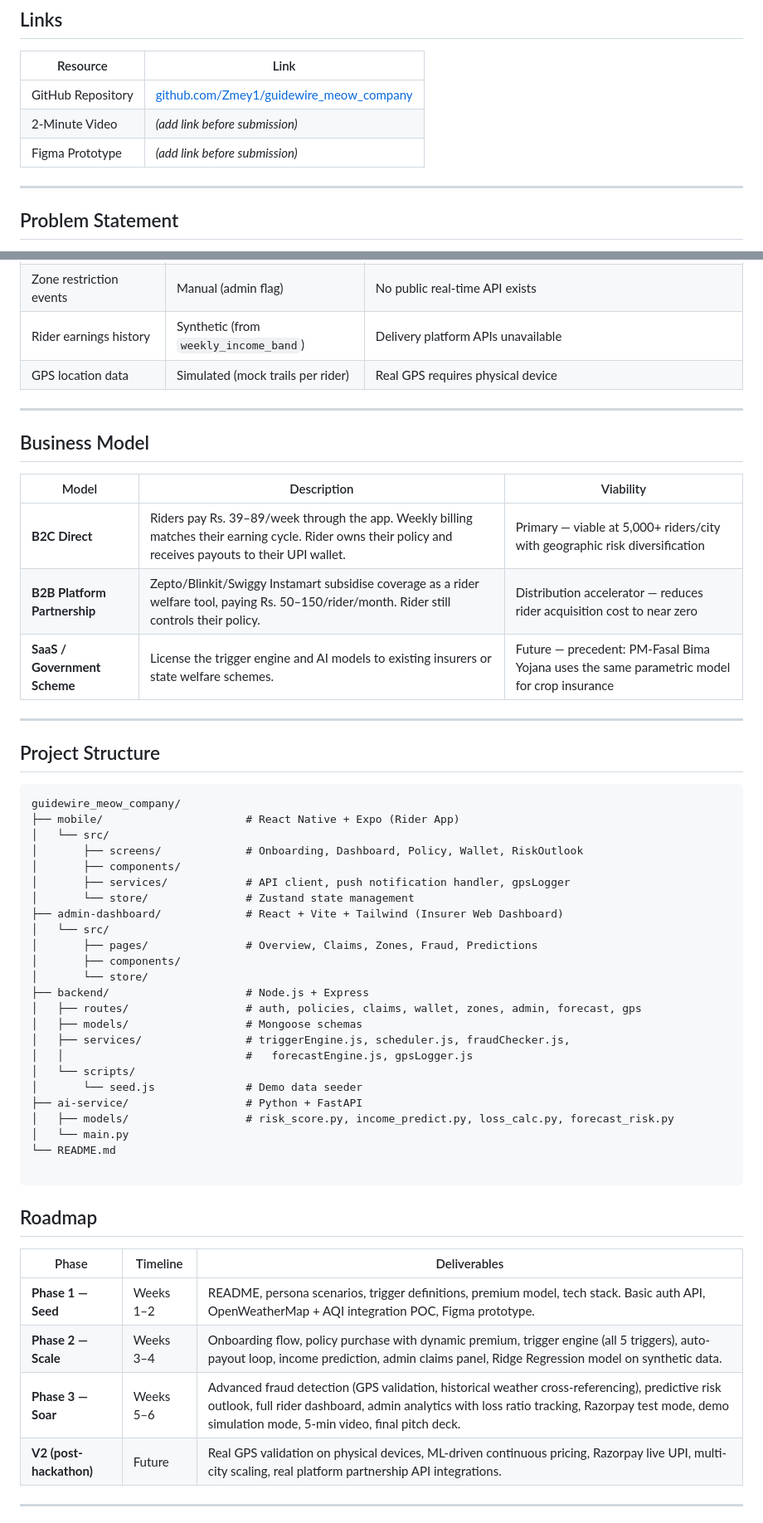
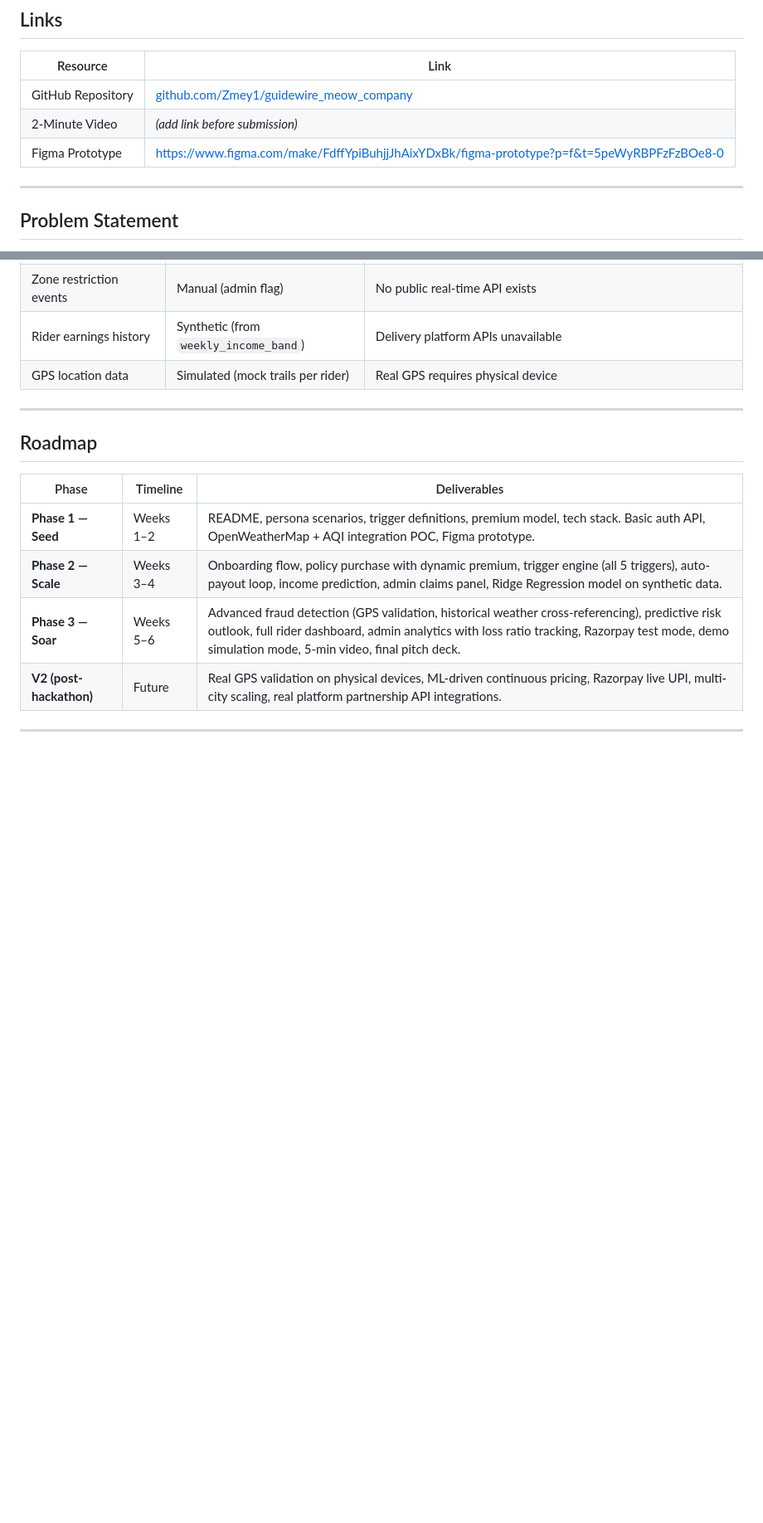
Before and after one commit to Zmey1/guidewire_meow_company, a Markdown page: README.md, 2 parts joined by grey strips. Shown at 83% size. GitHub-like rendering; blank space fills up the shorter version.

````diff
--- a/README.md
+++ b/README.md
@@ -25,7 +25,7 @@
 |---|---|
 | GitHub Repository | [github.com/Zmey1/guidewire_meow_company](https://github.com/Zmey1/guidewire_meow_company) |
 | 2-Minute Video | *(add link before submission)* |
-| Figma Prototype | *(add link before submission)* |
+| Figma Prototype | https://www.figma.com/make/FdffYpiBuhjjJhAixYDxBk/figma-prototype?p=f&t=5peWyRBPFzFzBOe8-0 |
 
 ---
 
@@ -430,44 +543,7 @@ Final decision is based on a **combined fraud score + graph risk score**.
 
 ---
 
-## Business Model
 
-| Model | Description | Viability |
-|---|---|---|
-| **B2C Direct** | Riders pay Rs. 39–89/week through the app. Weekly billing matches their earning cycle. Rider owns their policy and receives payouts to their UPI wallet. | Primary — viable at 5,000+ riders/city with geographic risk diversification |
-| **B2B Platform Partnership** | Zepto/Blinkit/Swiggy Instamart subsidise coverage as a rider welfare tool, paying Rs. 50–150/rider/month. Rider still controls their policy. | Distribution accelerator — reduces rider acquisition cost to near zero |
-| **SaaS / Government Scheme** | License the trigger engine and AI models to existing insurers or state welfare schemes. | Future — precedent: PM-Fasal Bima Yojana uses the same parametric model for crop insurance |
-
----
-
-## Project Structure
-
-```
-guidewire_meow_company/
-├── mobile/                      # React Native + Expo (Rider App)
-│   └── src/
-│       ├── screens/             # Onboarding, Dashboard, Policy, Wallet, RiskOutlook
-│       ├── components/
-│       ├── services/            # API client, push notification handler, gpsLogger
-│       └── store/               # Zustand state management
-├── admin-dashboard/             # React + Vite + Tailwind (Insurer Web Dashboard)
-│   └── src/
-│       ├── pages/               # Overview, Claims, Zones, Fraud, Predictions
-│       ├── components/
-│       └── store/
-├── backend/                     # Node.js + Express
-│   ├── routes/                  # auth, policies, claims, wallet, zones, admin, forecast, gps
-│   ├── models/                  # Mongoose schemas
-│   ├── services/                # triggerEngine.js, scheduler.js, fraudChecker.js,
-│   │                            #   forecastEngine.js, gpsLogger.js
-│   └── scripts/
-│       └── seed.js              # Demo data seeder
-├── ai-service/                  # Python + FastAPI
-│   ├── models/                  # risk_score.py, income_predict.py, loss_calc.py, forecast_risk.py
-│   └── main.py
-└── README.md
-
-```
 
 ## Roadmap
 
````
Also changed, not shown: other parts of README.md (+121 -8 lines).
